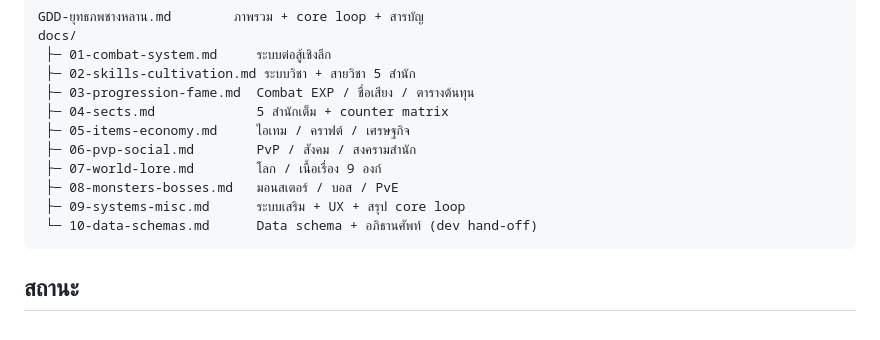
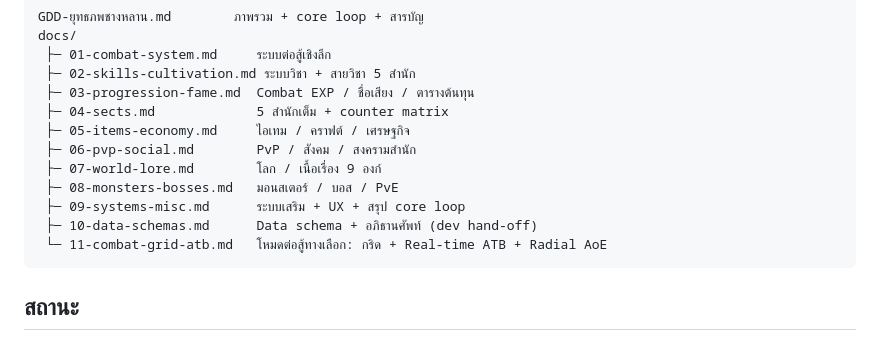
Before and after one commit to surasak-rit/wuxi-th, a Markdown page: README.md, the part around the change. GitHub-like rendering.

````diff
--- a/README.md
+++ b/README.md
@@ -26,7 +26,8 @@ docs/
  ├─ 07-world-lore.md        โลก / เนื้อเรื่อง 9 องก์
  ├─ 08-monsters-bosses.md   มอนสเตอร์ / บอส / PvE
  ├─ 09-systems-misc.md      ระบบเสริม + UX + สรุป core loop
- └─ 10-data-schemas.md      Data schema + อภิธานศัพท์ (dev hand-off)
+ ├─ 10-data-schemas.md      Data schema + อภิธานศัพท์ (dev hand-off)
+ └─ 11-combat-grid-atb.md   โหมดต่อสู้ทางเลือก: กริด + Real-time ATB + Radial AoE
 ```
 
 ## สถานะ
````
Also changed, not shown: GDD-ยุทธภพชางหลาน.md (+1 -0 lines), docs/11-combat-grid-atb.md (added, +283 -0 lines).
